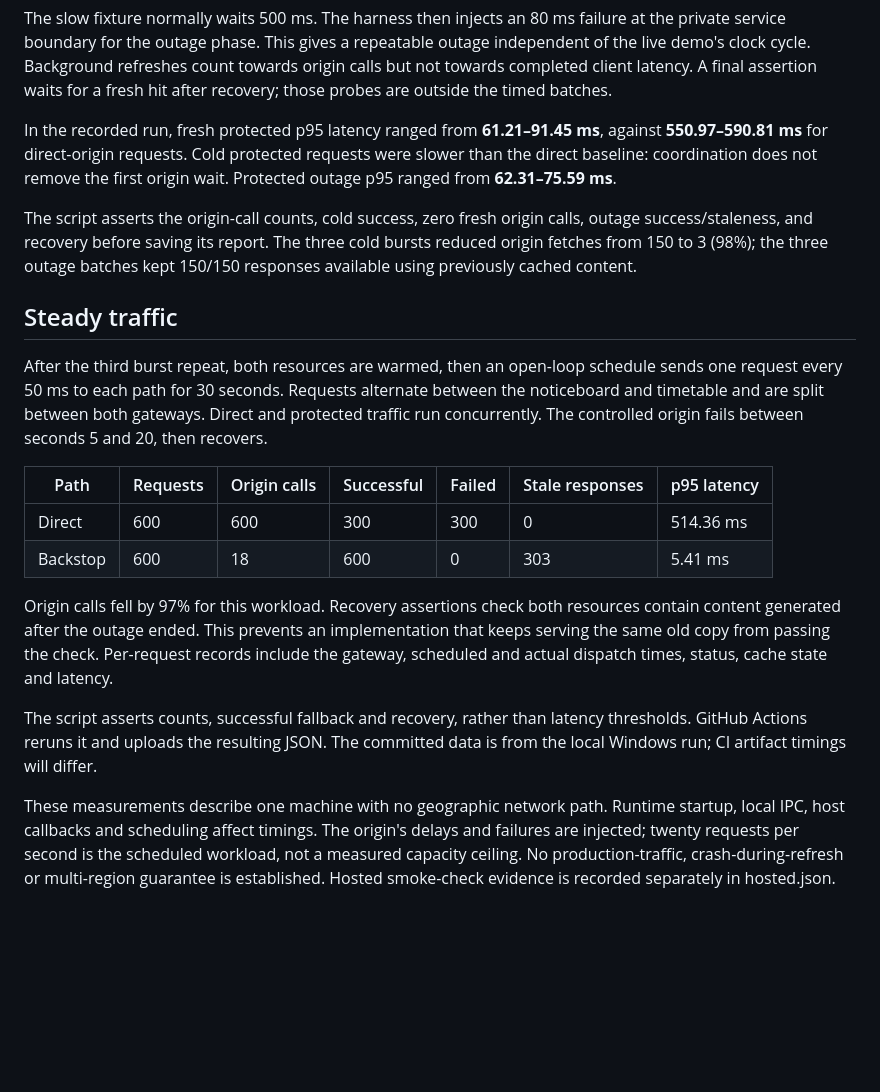
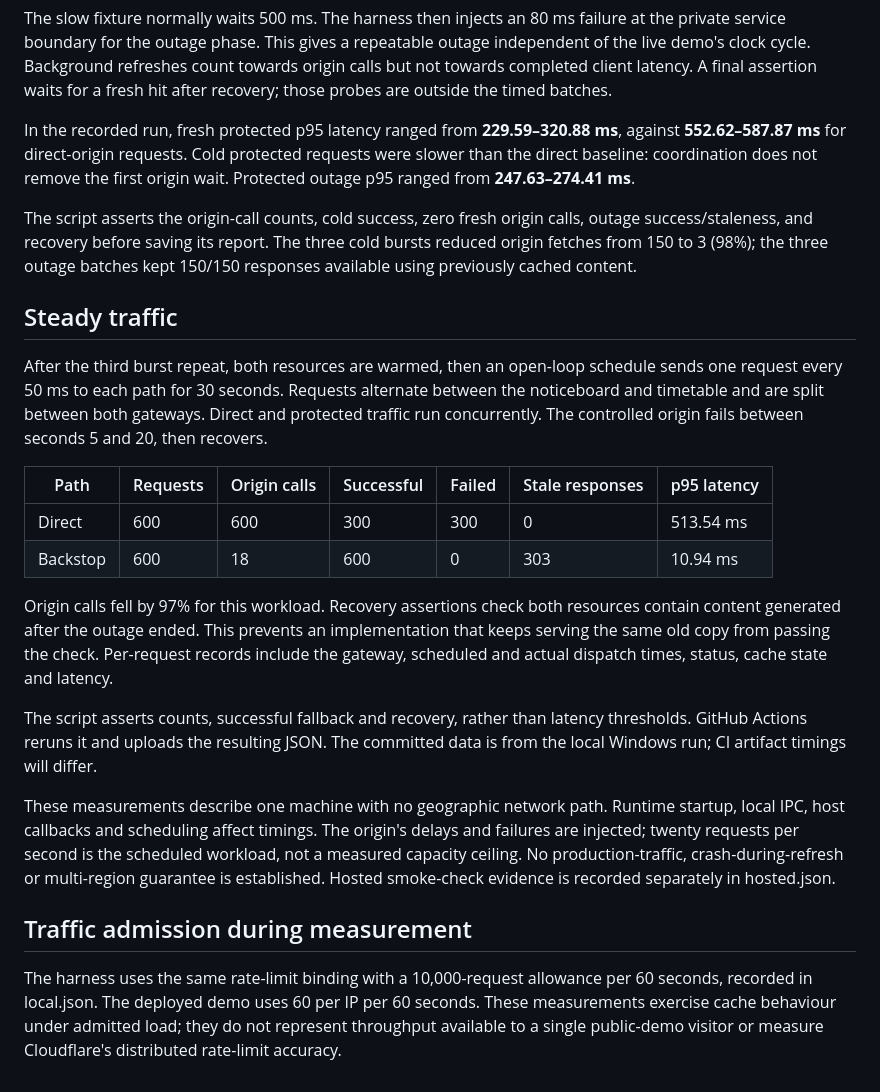
Before and after one commit to Mohamedajab/backstop, a Markdown page: docs/benchmarks/README.md, the part around the change. Drawn GitHub-style; blank space fills up the shorter version.

```diff
--- a/docs/benchmarks/README.md
+++ b/docs/benchmarks/README.md
@@ -27,10 +27,10 @@ outage independent of the live demo's clock cycle. Background refreshes count
 towards origin calls but not towards completed client latency. A final assertion
 waits for a fresh hit after recovery; those probes are outside the timed batches.
 
-In the recorded run, fresh protected p95 latency ranged from **61.21–91.45 ms**,
-against **550.97–590.81 ms** for direct-origin requests. Cold protected requests
+In the recorded run, fresh protected p95 latency ranged from **229.59–320.88 ms**,
+against **552.62–587.87 ms** for direct-origin requests. Cold protected requests
 were slower than the direct baseline: coordination does not remove the first
-origin wait. Protected outage p95 ranged from **62.31–75.59 ms**.
+origin wait. Protected outage p95 ranged from **247.63–274.41 ms**.
 
 The script asserts the origin-call counts, cold success, zero fresh origin calls,
 outage success/staleness, and recovery before saving its report. The three cold
@@ -47,8 +47,8 @@ fails between seconds 5 and 20, then recovers.
 
 | Path | Requests | Origin calls | Successful | Failed | Stale responses | p95 latency |
 | --- | --- | --- | --- | --- | --- | --- |
-| Direct | 600 | 600 | 300 | 300 | 0 | 514.36 ms |
-| Backstop | 600 | 18 | 600 | 0 | 303 | 5.41 ms |
+| Direct | 600 | 600 | 300 | 300 | 0 | 513.54 ms |
+| Backstop | 600 | 18 | 600 | 0 | 303 | 10.94 ms |
 
 Origin calls fell by 97% for this workload. Recovery assertions check both
 resources contain content generated after the outage ended. This prevents an
@@ -66,3 +66,11 @@ delays and failures are injected; twenty requests per second is the scheduled
 workload, not a measured capacity ceiling. No production-traffic, crash-during-refresh
 or multi-region guarantee is established. Hosted smoke-check evidence is recorded
 separately in hosted.json.
+
+## Traffic admission during measurement
+
+The harness uses the same rate-limit binding with a 10,000-request allowance
+per 60 seconds, recorded in local.json. The deployed demo uses 60 per IP per
+60 seconds. These measurements exercise cache behaviour under admitted load;
+they do not represent throughput available to a single public-demo visitor or
+measure Cloudflare's distributed rate-limit accuracy.
```
Also changed, not shown: README.md (+11 -4 lines), docs/design.md (+18 -0 lines), docs/verification.md (added, +23 -0 lines), docs/screenshots/demo.png, 6 other files.
